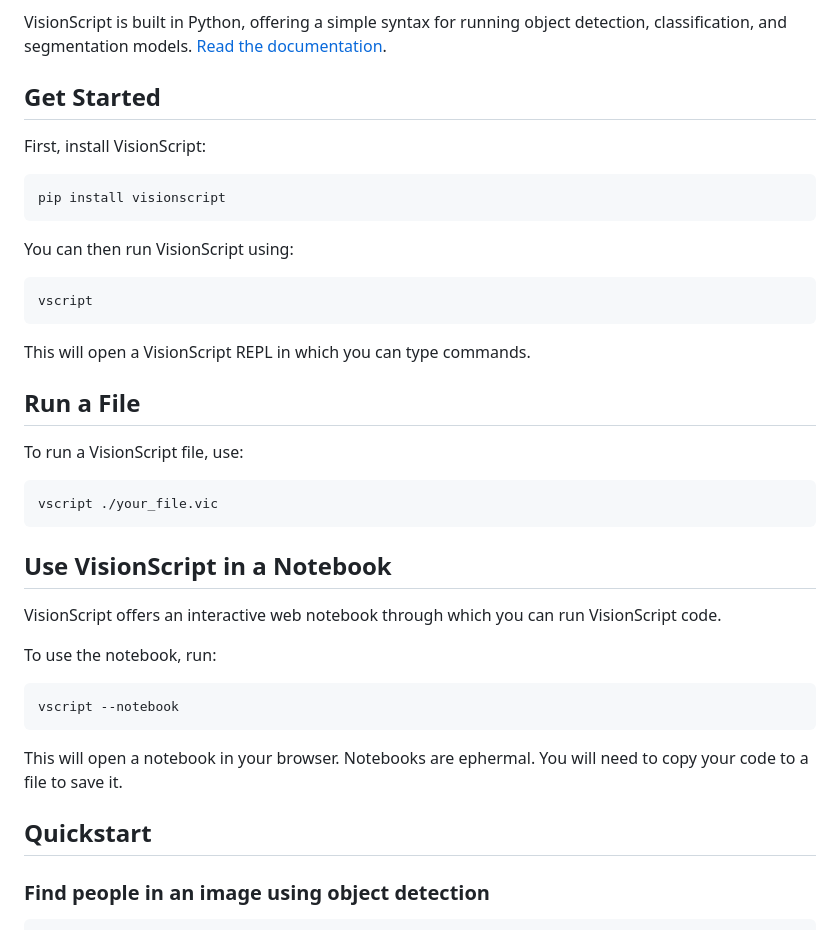
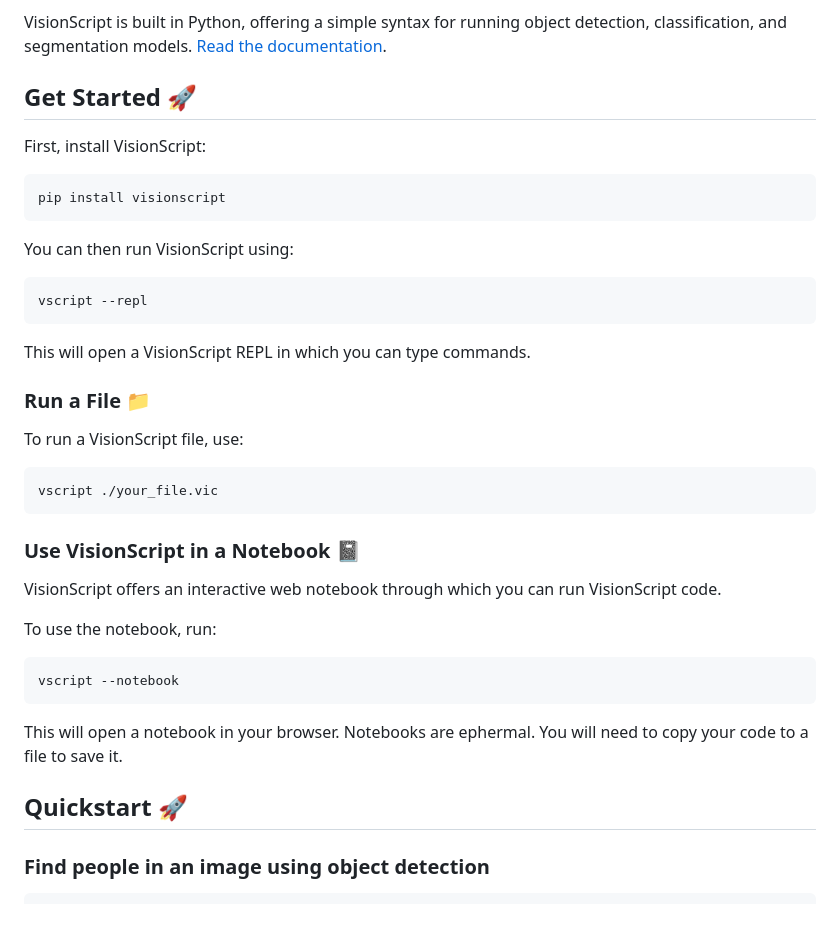
Before and after one commit to capjamesg/visionscript, a Markdown page: README.md, the part around the change printed below. GitHub-like rendering.

````diff
--- a/README.md
+++ b/README.md
@@ -6,7 +6,7 @@
 
 VisionScript is built in Python, offering a simple syntax for running object detection, classification, and segmentation models. [Read the documentation](https://visionscript.dev/docs/).
 
-## Get Started
+## Get Started 🚀
 
 First, install VisionScript:
 
@@ -17,12 +17,12 @@ pip install visionscript
 You can then run VisionScript using:
 
 ```
-vscript
+vscript --repl
 ```
 
 This will open a VisionScript REPL in which you can type commands.
 
-## Run a File
+### Run a File 📁
 
 To run a VisionScript file, use:
 
@@ -30,7 +30,7 @@ To run a VisionScript file, use:
 vscript ./your_file.vic
 ```
 
-## Use VisionScript in a Notebook
+### Use VisionScript in a Notebook 📓
 
 VisionScript offers an interactive web notebook through which you can run VisionScript code.
 
@@ -42,7 +42,7 @@ vscript --notebook
 
 This will open a notebook in your browser. Notebooks are ephermal. You will need to copy your code to a file to save it.
 
-## Quickstart
+## Quickstart 🚀
 
 ### Find people in an image using object detection
 
````
Also changed, not shown: other parts of README.md (+8 -34 lines).
